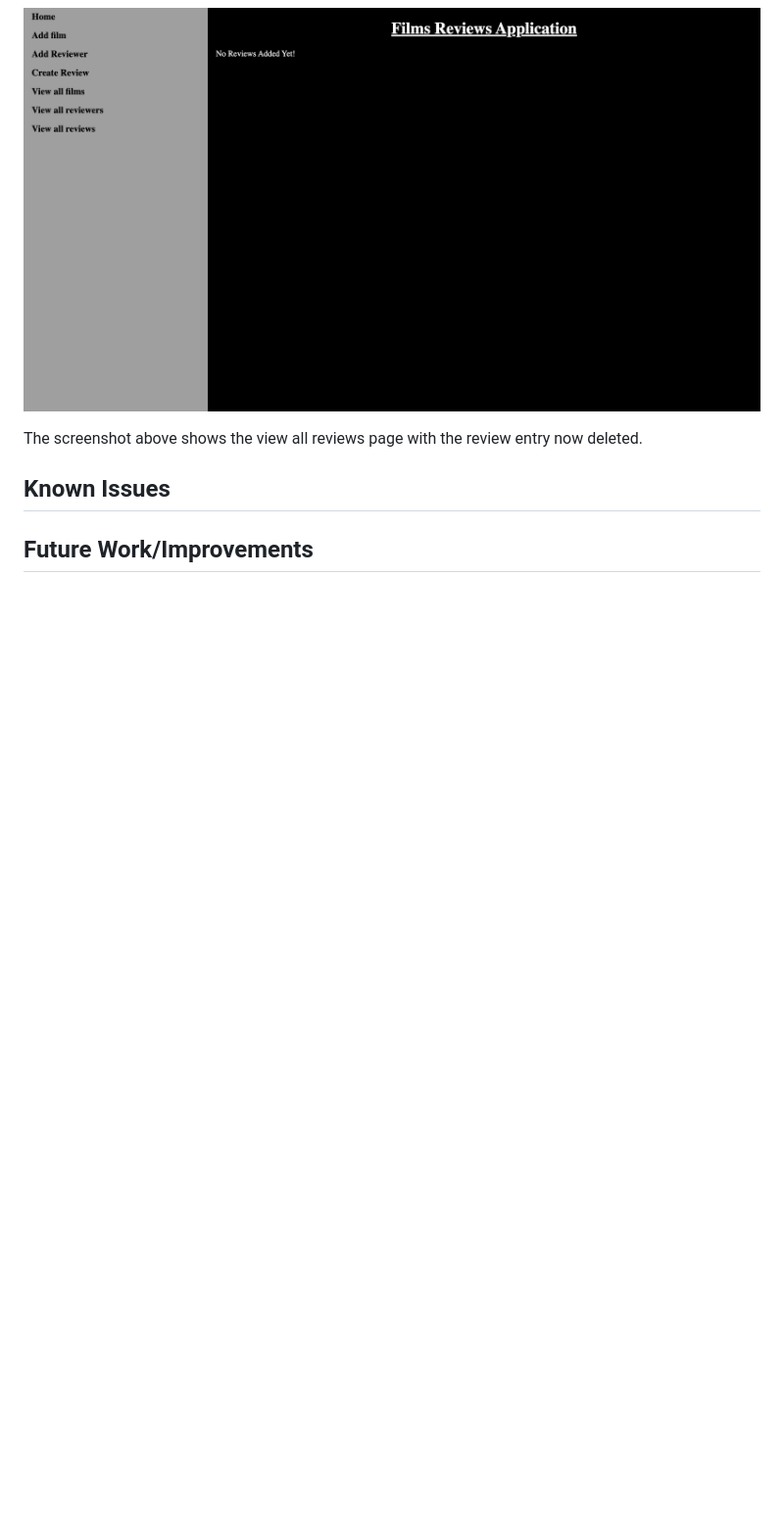
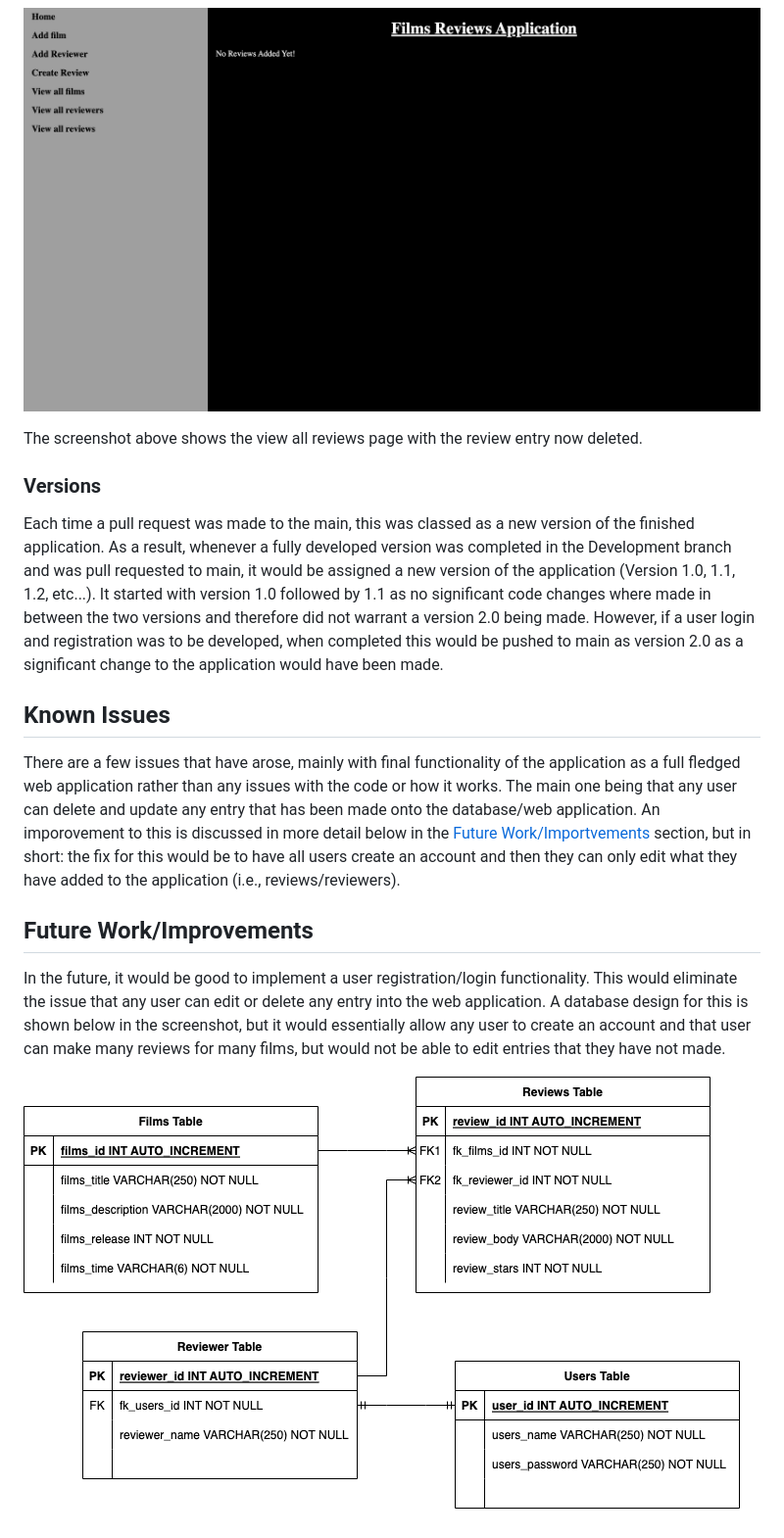
Before and after one commit to JackDavidWearn/QA-Core-Fundamental-Project, a Markdown page: README.md, the part around the change printed below. Shown: that part at 98% size. Drawn GitHub-style; pictures changed too: README_Images/Database_design_improvements.png (added); blank space fills up the shorter version.

```diff
--- a/README.md
+++ b/README.md
@@ -159,6 +170,13 @@ The screenshot above shows the home page with the now deleted review.
 
 The screenshot above shows the view all reviews page with the review entry now deleted.
 
+### Versions
+Each time a pull request was made to the main, this was classed as a new version of the finished application. As a result, whenever a fully developed version was completed in the Development branch and was pull requested to main, it would be assigned a new version of the application (Version 1.0, 1.1, 1.2, etc...). It started with version 1.0 followed by 1.1 as no significant code changes where made in between the two versions and therefore did not warrant a version 2.0 being made. However, if a user login and registration was to be developed, when completed this would be pushed to main as version 2.0 as a significant change to the application would have been made.
+
 ## Known Issues
+There are a few issues that have arose, mainly with final functionality of the application as a full fledged web application rather than any issues with the code or how it works. The main one being that any user can delete and update any entry that has been made onto the database/web application. An imporovement to this is discussed in more detail below in the [Future Work/Importvements](#future-workimprovements) section, but in short: the fix for this would be to have all users create an account and then they can only edit what they have added to the application (i.e., reviews/reviewers).
 
 ## Future Work/Improvements
+In the future, it would be good to implement a user registration/login functionality. This would eliminate the issue that any user can edit or delete any entry into the web application. A database design for this is shown below in the screenshot, but it would essentially allow any user to create an account and that user can make many reviews for many films, but would not be able to edit entries that they have not made.
+
+![Image showing how the database would change](/README_Images/Database_design_improvements.png)
```
Also changed, not shown: other parts of README.md (+12 -1 lines), README_Images/Integration_Tests.png (added), README_Images/Integration_Tests_2.png (added).
